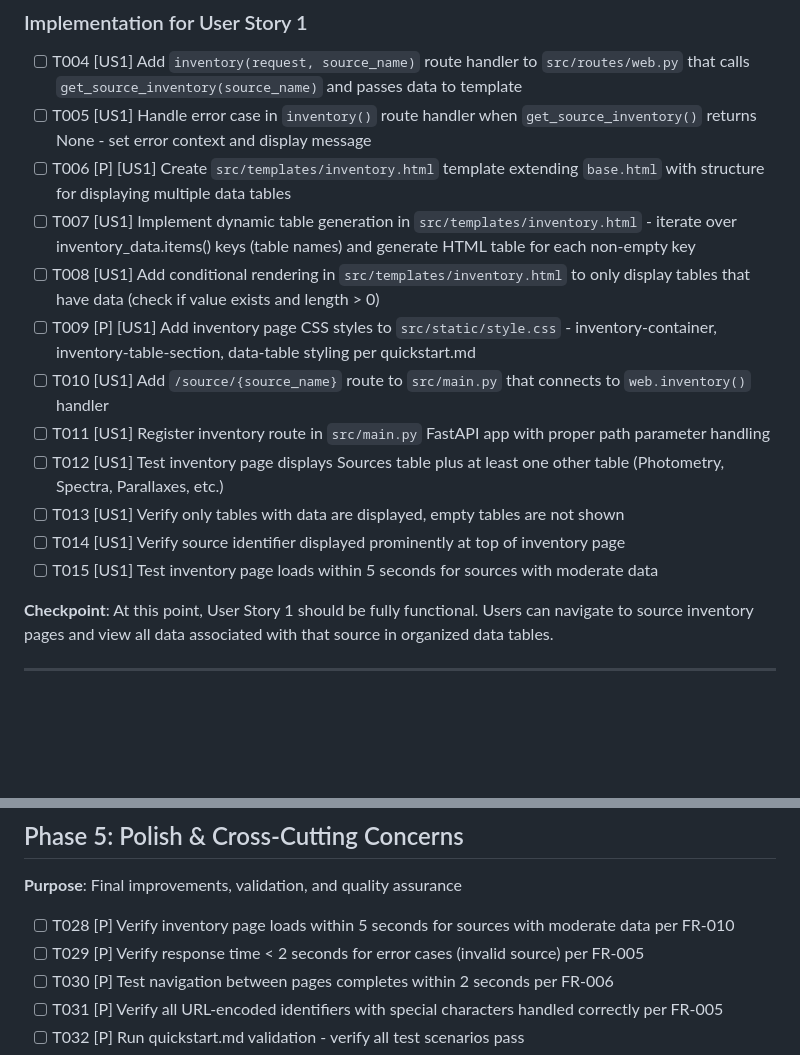
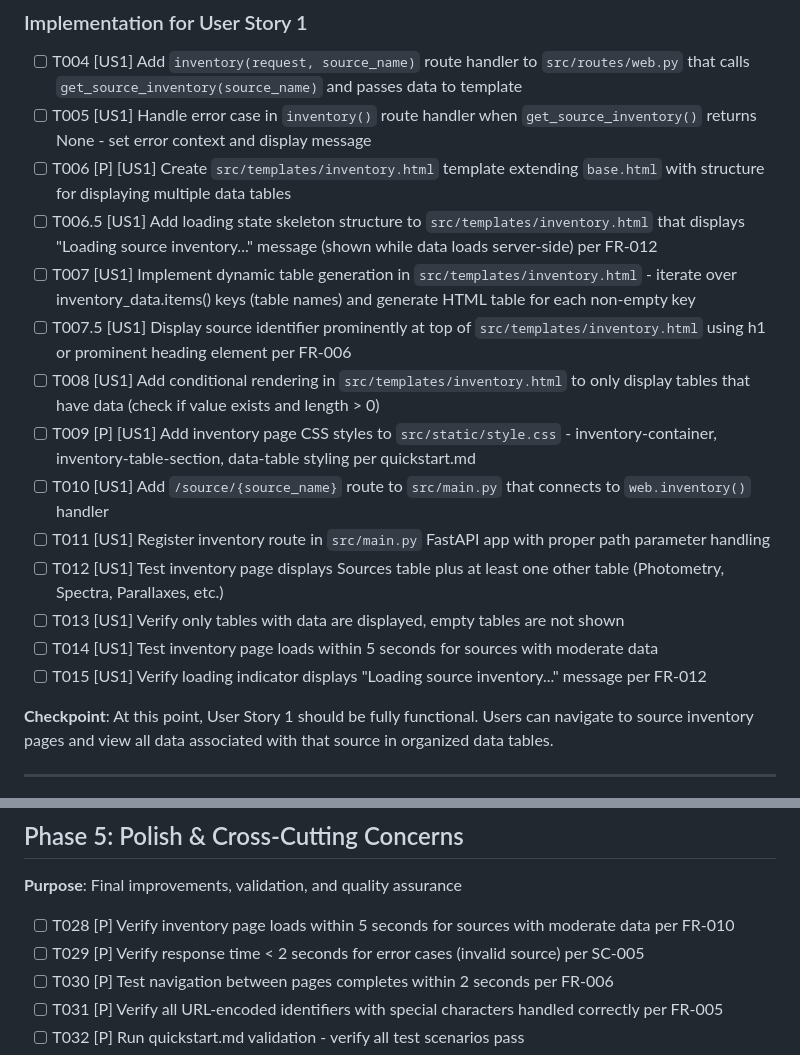
Before and after one commit to dr-rodriguez/Astro-Web, a Markdown page: specs/004-source-inventory/tasks.md, 2 parts joined by grey strips. GitHub-like rendering; blank space fills up the shorter version.

Commit message:
task updates after analyze

```diff
--- a/specs/004-source-inventory/tasks.md
+++ b/specs/004-source-inventory/tasks.md
@@ -54,15 +54,17 @@
 - [ ] T004 [US1] Add `inventory(request, source_name)` route handler to `src/routes/web.py` that calls `get_source_inventory(source_name)` and passes data to template
 - [ ] T005 [US1] Handle error case in `inventory()` route handler when `get_source_inventory()` returns None - set error context and display message
 - [ ] T006 [P] [US1] Create `src/templates/inventory.html` template extending `base.html` with structure for displaying multiple data tables
+- [ ] T006.5 [US1] Add loading state skeleton structure to `src/templates/inventory.html` that displays "Loading source inventory..." message (shown while data loads server-side) per FR-012
 - [ ] T007 [US1] Implement dynamic table generation in `src/templates/inventory.html` - iterate over inventory_data.items() keys (table names) and generate HTML table for each non-empty key
+- [ ] T007.5 [US1] Display source identifier prominently at top of `src/templates/inventory.html` using h1 or prominent heading element per FR-006
 - [ ] T008 [US1] Add conditional rendering in `src/templates/inventory.html` to only display tables that have data (check if value exists and length > 0)
 - [ ] T009 [P] [US1] Add inventory page CSS styles to `src/static/style.css` - inventory-container, inventory-table-section, data-table styling per quickstart.md
 - [ ] T010 [US1] Add `/source/{source_name}` route to `src/main.py` that connects to `web.inventory()` handler
 - [ ] T011 [US1] Register inventory route in `src/main.py` FastAPI app with proper path parameter handling
 - [ ] T012 [US1] Test inventory page displays Sources table plus at least one other table (Photometry, Spectra, Parallaxes, etc.)
 - [ ] T013 [US1] Verify only tables with data are displayed, empty tables are not shown
-- [ ] T014 [US1] Verify source identifier displayed prominently at top of inventory page
-- [ ] T015 [US1] Test inventory page loads within 5 seconds for sources with moderate data
+- [ ] T014 [US1] Test inventory page loads within 5 seconds for sources with moderate data
+- [ ] T015 [US1] Verify loading indicator displays "Loading source inventory..." message per FR-012
 
 **Checkpoint**: At this point, User Story 1 should be fully functional. Users can navigate to source inventory pages and view all data associated with that source in organized data tables.
 
@@ -125,7 +127,7 @@
 **Purpose**: Final improvements, validation, and quality assurance
 
 - [ ] T028 [P] Verify inventory page loads within 5 seconds for sources with moderate data per FR-010
-- [ ] T029 [P] Verify response time < 2 seconds for error cases (invalid source) per FR-005
+- [ ] T029 [P] Verify response time < 2 seconds for error cases (invalid source) per SC-005
 - [ ] T030 [P] Test navigation between pages completes within 2 seconds per FR-006
 - [ ] T031 [P] Verify all URL-encoded identifiers with special characters handled correctly per FR-005
 - [ ] T032 [P] Run quickstart.md validation - verify all test scenarios pass
```
